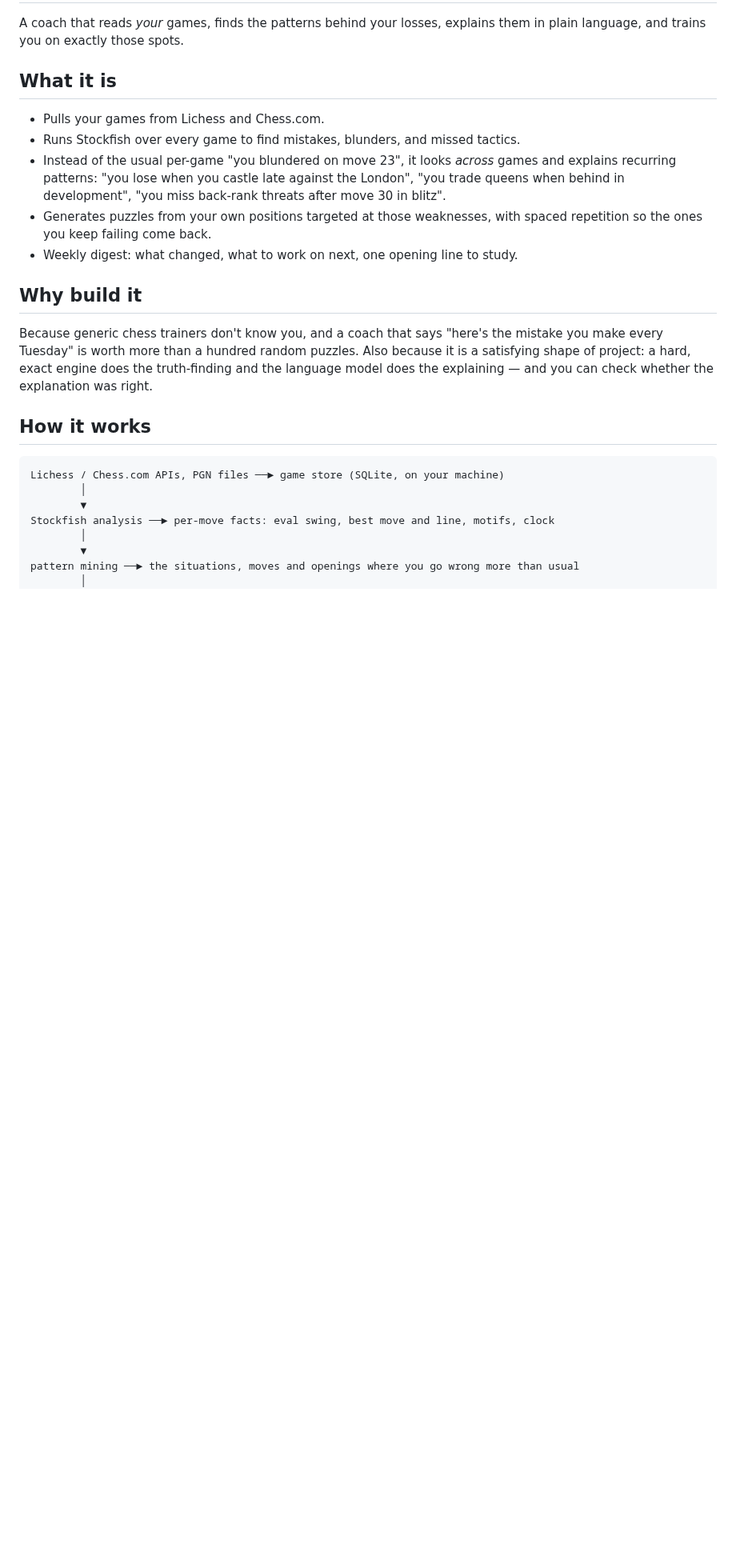
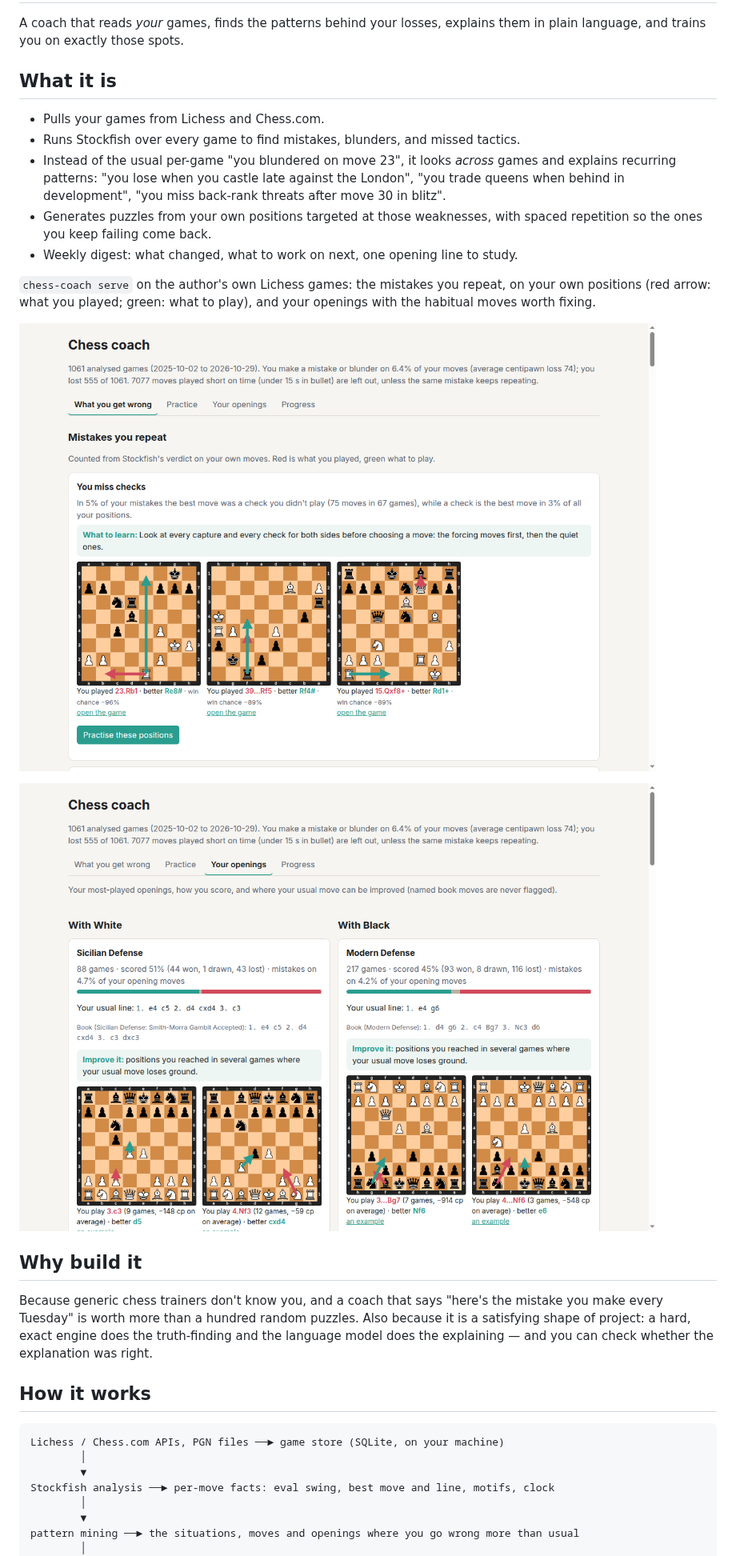
Before and after one commit to amirradjou/chess-coach, a Markdown page: README.md, the part around one of its changes. Shown at 80% size. GitHub-like rendering; pictures changed too: docs/screenshots/mistakes.png (added), docs/screenshots/openings.png (added); blank space fills up the shorter version.

```diff
--- a/README.md
+++ b/README.md
@@ -14,6 +14,14 @@ plain language, and trains you on exactly those spots.
 - Generates puzzles from your own positions targeted at those weaknesses, with spaced
   repetition so the ones you keep failing come back.
 - Weekly digest: what changed, what to work on next, one opening line to study.
+
+`chess-coach serve` on the author's own Lichess games: the mistakes you repeat, on your own
+positions (red arrow: what you played; green: what to play), and your openings with the habitual
+moves worth fixing.
+
+![What you get wrong](docs/screenshots/mistakes.png)
+
+![Your openings](docs/screenshots/openings.png)
 
 ## Why build it
 
```
Also changed, not shown: other parts of README.md (+6 -0 lines), 7 other files.
